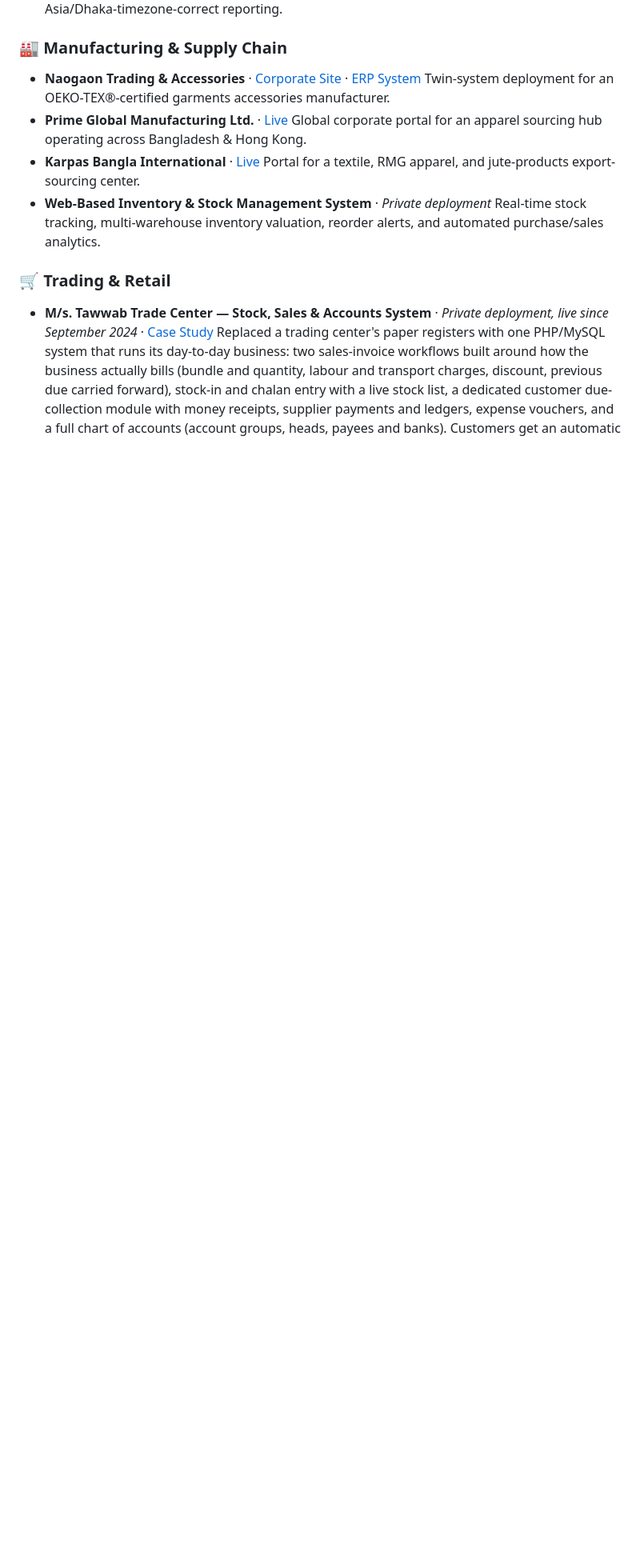
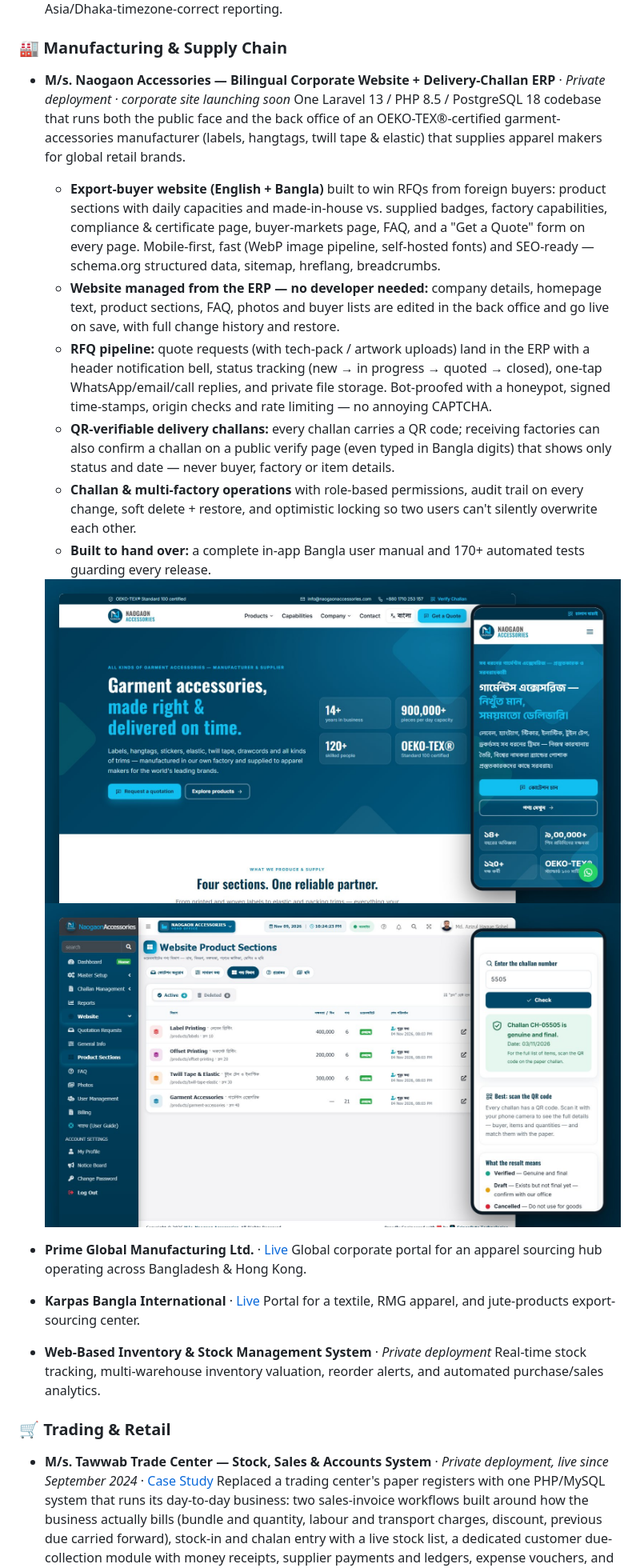
Before and after one commit to azizulbcse/azizulbcse, a Markdown page: README.md, the part around one of its changes. Shown at 80% size. Rendered like a GitHub page; pictures changed too: naogaon-erp.jpg (added), naogaon-website.jpg (added); blank space fills up the shorter version.

Commit message:
Expand Naogaon Accessories entry: website + ERP case study with screenshots
Co-Authored-By: Claude Opus 5.5 <noreply@anthropic.com>

```diff
--- a/README.md
+++ b/README.md
@@ -89,8 +90,17 @@ more than a simple website — enterprise ERPs, HIMS, financial platforms, and b
   Laravel 13 platform for a pediatric cardiac surgery practice, pairing a public doctor-portfolio site with a full e-prescription clinic-management backend: patient registry with guardian-phone/name+DOB duplicate detection, a daily-reset Visit/Token queue with POS-style receipt printing, a structured prescription canvas (reusable clinical-term dictionaries, saved presets, searchable medicine/dosage pickers, Plain-Paper/Letterhead-Pad print modes) and QR-code-verifiable digital prescriptions with a public no-login verification page. Built with a medico-legal-safe editing model — same-day in-place correction only, with an explicit, separately-styled "Follow-Up as New Rx" path so a later visit always creates a new record instead of silently overwriting history, idempotency-protected double-submit guarding, and concurrent-edit conflict detection — plus role-based access (Doctor/Super Admin/PA), a patient-history timeline embedded on the Rx-writing screen, and Asia/Dhaka-timezone-correct reporting.
 
 ### 🏭 Manufacturing & Supply Chain
-- **Naogaon Trading & Accessories** · [Corporate Site](https://naogaonaccessories.com) · [ERP System](https://matrik.com.bd)
-  Twin-system deployment for an OEKO-TEX®-certified garments accessories manufacturer.
+- **M/s. Naogaon Accessories — Bilingual Corporate Website + Delivery-Challan ERP** · *Private deployment · corporate site launching soon*
+  One Laravel 13 / PHP 8.5 / PostgreSQL 18 codebase that runs both the public face and the back office of an OEKO-TEX®-certified garment-accessories manufacturer (labels, hangtags, twill tape & elastic) that supplies apparel makers for global retail brands.
+  - **Export-buyer website (English + Bangla)** built to win RFQs from foreign buyers: product sections with daily capacities and made-in-house vs. supplied badges, factory capabilities, compliance & certificate page, buyer-markets page, FAQ, and a "Get a Quote" form on every page. Mobile-first, fast (WebP image pipeline, self-hosted fonts) and SEO-ready — schema.org structured data, sitemap, hreflang, breadcrumbs.
+  - **Website managed from the ERP — no developer needed:** company details, homepage text, product sections, FAQ, photos and buyer lists are edited in the back office and go live on save, with full change history and restore.
+  - **RFQ pipeline:** quote requests (with tech-pack / artwork uploads) land in the ERP with a header notification bell, status tracking (new → in progress → quoted → closed), one-tap WhatsApp/email/call replies, and private file storage. Bot-proofed with a honeypot, signed time-stamps, origin checks and rate limiting — no annoying CAPTCHA.
+  - **QR-verifiable delivery challans:** every challan carries a QR code; receiving factories can also confirm a challan on a public verify page (even typed in Bangla digits) that shows only status and date — never buyer, factory or item details.
+  - **Challan & multi-factory operations** with role-based permissions, audit trail on every change, soft delete + restore, and optimistic locking so two users can't silently overwrite each other.
+  - **Built to hand over:** a complete in-app Bangla user manual and 170+ automated tests guarding every release.
+
+  <img src="naogaon-website.jpg" alt="Naogaon Accessories corporate website — desktop (English) and mobile (Bangla)" width="720" />
+  <img src="naogaon-erp.jpg" alt="Naogaon ERP — website content managed from the back office, and the public challan verification page" width="720" />
 - **Prime Global Manufacturing Ltd.** · [Live](https://primeglobalmfg.com)
   Global corporate portal for an apparel sourcing hub operating across Bangladesh & Hong Kong.
 - **Karpas Bangla International** · [Live](https://karpas.com.bd)
```
Also changed, not shown: other parts of README.md (+2 -1 lines).
